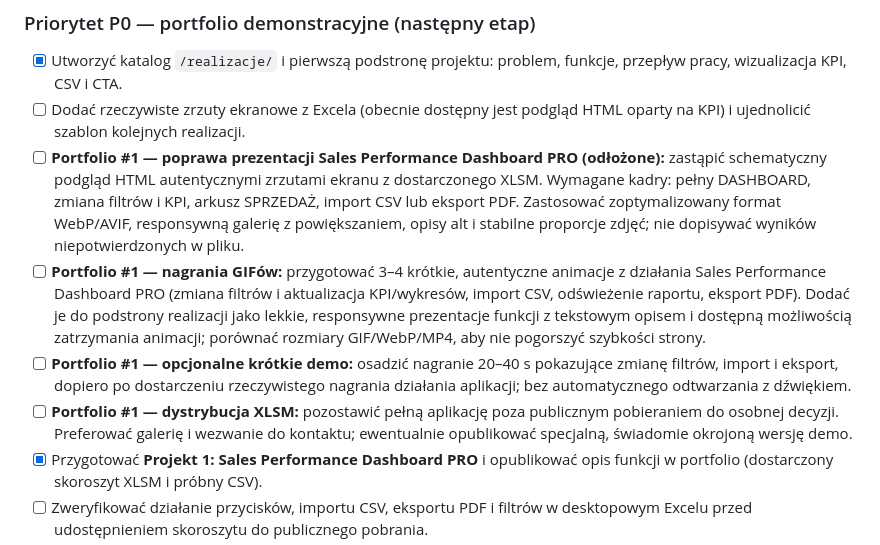
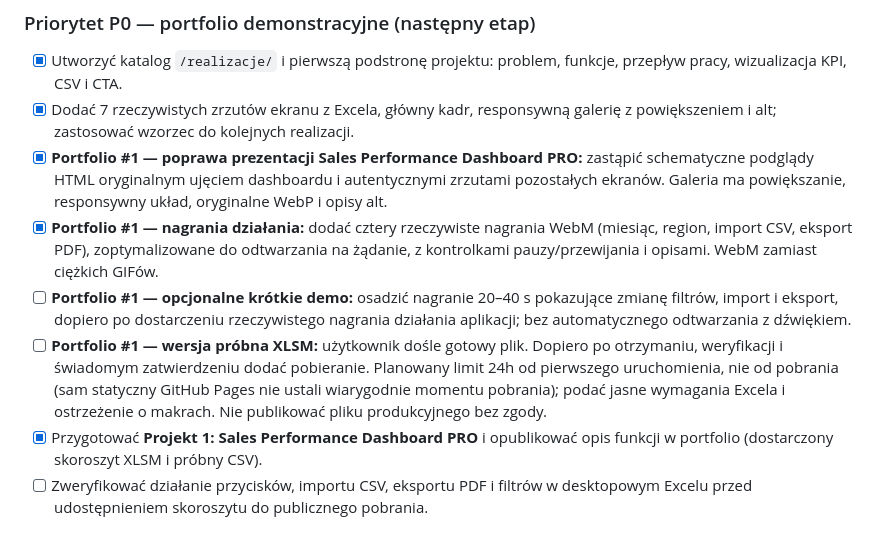
Before and after one commit to FilipCiesielsk1/ExcelNaLuzie, a Markdown page: ROADMAP.md, the part around the change. Drawn GitHub-style.

Commit message:
Mark published screenshot and video improvements, keep time-limited XLSM download pending

```diff
--- a/ROADMAP.md
+++ b/ROADMAP.md
@@ -186,11 +186,11 @@ Serwis ma pomagać użytkownikowi rozwiązać konkretny problem w Excelu możliw
 
 ### Priorytet P0 — portfolio demonstracyjne (następny etap)
 - [x] Utworzyć katalog `/realizacje/` i pierwszą podstronę projektu: problem, funkcje, przepływ pracy, wizualizacja KPI, CSV i CTA.
-- [ ] Dodać rzeczywiste zrzuty ekranowe z Excela (obecnie dostępny jest podgląd HTML oparty na KPI) i ujednolicić szablon kolejnych realizacji.
-- [ ] **Portfolio #1 — poprawa prezentacji Sales Performance Dashboard PRO (odłożone):** zastąpić schematyczny podgląd HTML autentycznymi zrzutami ekranu z dostarczonego XLSM. Wymagane kadry: pełny DASHBOARD, zmiana filtrów i KPI, arkusz SPRZEDAŻ, import CSV lub eksport PDF. Zastosować zoptymalizowany format WebP/AVIF, responsywną galerię z powiększaniem, opisy alt i stabilne proporcje zdjęć; nie dopisywać wyników niepotwierdzonych w pliku.
-- [ ] **Portfolio #1 — nagrania GIFów:** przygotować 3–4 krótkie, autentyczne animacje z działania Sales Performance Dashboard PRO (zmiana filtrów i aktualizacja KPI/wykresów, import CSV, odświeżenie raportu, eksport PDF). Dodać je do podstrony realizacji jako lekkie, responsywne prezentacje funkcji z tekstowym opisem i dostępną możliwością zatrzymania animacji; porównać rozmiary GIF/WebP/MP4, aby nie pogorszyć szybkości strony.
+- [x] Dodać 7 rzeczywistych zrzutów ekranu z Excela, główny kadr, responsywną galerię z powiększeniem i alt; zastosować wzorzec do kolejnych realizacji.
+- [x] **Portfolio #1 — poprawa prezentacji Sales Performance Dashboard PRO:** zastąpić schematyczne podglądy HTML oryginalnym ujęciem dashboardu i autentycznymi zrzutami pozostałych ekranów. Galeria ma powiększanie, responsywny układ, oryginalne WebP i opisy alt.
+- [x] **Portfolio #1 — nagrania działania:** dodać cztery rzeczywiste nagrania WebM (miesiąc, region, import CSV, eksport PDF), zoptymalizowane do odtwarzania na żądanie, z kontrolkami pauzy/przewijania i opisami. WebM zamiast ciężkich GIFów.
 - [ ] **Portfolio #1 — opcjonalne krótkie demo:** osadzić nagranie 20–40 s pokazujące zmianę filtrów, import i eksport, dopiero po dostarczeniu rzeczywistego nagrania działania aplikacji; bez automatycznego odtwarzania z dźwiękiem.
-- [ ] **Portfolio #1 — dystrybucja XLSM:** pozostawić pełną aplikację poza publicznym pobieraniem do osobnej decyzji. Preferować galerię i wezwanie do kontaktu; ewentualnie opublikować specjalną, świadomie okrojoną wersję demo.
+- [ ] **Portfolio #1 — wersja próbna XLSM:** użytkownik dośle gotowy plik. Dopiero po otrzymaniu, weryfikacji i świadomym zatwierdzeniu dodać pobieranie. Planowany limit 24h od pierwszego uruchomienia, nie od pobrania (sam statyczny GitHub Pages nie ustali wiarygodnie momentu pobrania); podać jasne wymagania Excela i ostrzeżenie o makrach. Nie publikować pliku produkcyjnego bez zgody.
 - [x] Przygotować **Projekt 1: Sales Performance Dashboard PRO** i opublikować opis funkcji w portfolio (dostarczony skoroszyt XLSM i próbny CSV).
 - [ ] Zweryfikować działanie przycisków, importu CSV, eksportu PDF i filtrów w desktopowym Excelu przed udostępnieniem skoroszytu do publicznego pobrania.
 - [ ] **Projekt 2 — ReportFlow PRO:** zbudować w ChatGPT ASTRA kompletny system raportowania z wielu CSV (import całego folderu, wykrywanie separatora i kodowania, mapowanie nagłówków, staging/walidacja, deduplikacja, zbiorczy raport, dziennik błędów, eksport PDF) dla Excel 2016/2021/365. Dostarczyć osobne moduły .bas, a `mod_setup.Instalacja` ma utworzyć całość jednym uruchomieniem i dać się usunąć po instalacji bez wpływu na pracę pozostałych modułów.
```
